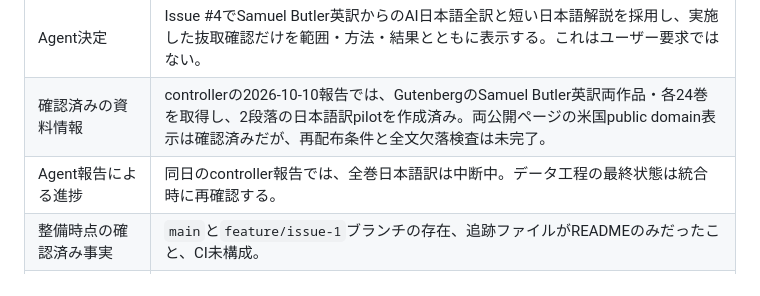
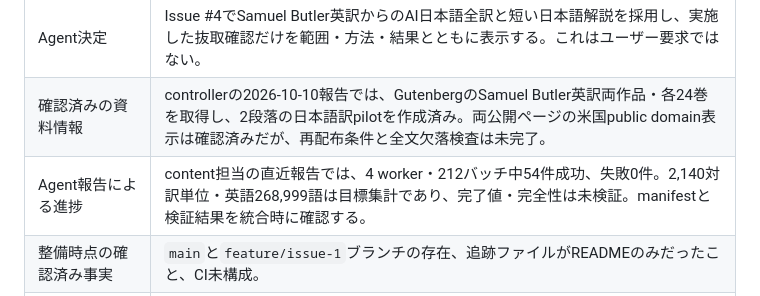
Before and after one commit to hogehonya/homer-reader, a Markdown page: SPEC.md, the part around the change. GitHub-like rendering.

```diff
--- a/SPEC.md
+++ b/SPEC.md
@@ -38,7 +38,7 @@
 | Agent提案 | 表示切替・しおり・テーマ切替。未採用の追加機能として扱い、必須の受入条件には含めない。 |
 | Agent決定 | Issue #4でSamuel Butler英訳からのAI日本語全訳と短い日本語解説を採用し、実施した抜取確認だけを範囲・方法・結果とともに表示する。これはユーザー要求ではない。 |
 | 確認済みの資料情報 | controllerの2026-10-10報告では、GutenbergのSamuel Butler英訳両作品・各24巻を取得し、2段落の日本語訳pilotを作成済み。両公開ページの米国public domain表示は確認済みだが、再配布条件と全文欠落検査は未完了。 |
-| Agent報告による進捗 | 同日のcontroller報告では、全巻日本語訳は中断中。データ工程の最終状態は統合時に再確認する。 |
+| Agent報告による進捗 | content担当の直近報告では、4 worker・212バッチ中54件成功、失敗0件。2,140対訳単位・英語268,999語は目標集計であり、完了値・完全性は未検証。manifestと検証結果を統合時に確認する。 |
 | 整備時点の確認済み事実 | `main`と`feature/issue-1`ブランチの存在、追跡ファイルがREADMEのみだったこと、CI未構成。 |
 | 未確定事項 | 英訳の公開適用条件・採用版・全文完全性、AI訳と解説の内容品質・抜取確認範囲、公開台帳との統合・実行記録。 |
 
```
Also changed, not shown: PLAN.md (+2 -2 lines), README.md (+1 -1 lines).
